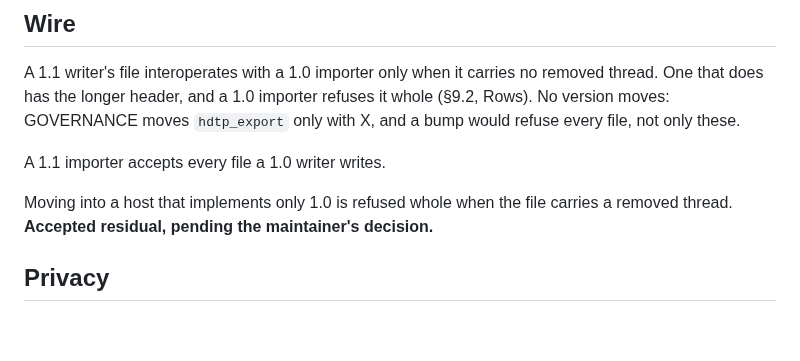
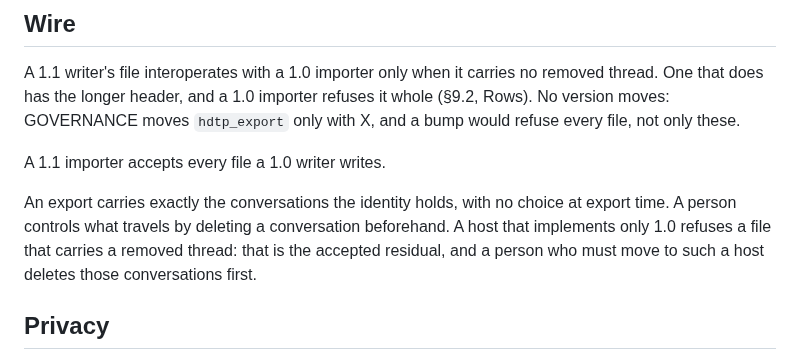
Before and after one commit to humandelegatedtrustprotocol/hdtp-spec, a Markdown page: seps/0004-a-removed-contacts-conversation-travels.md, the part around the change. Drawn GitHub-style; blank space fills up the shorter version.

Commit message:
SEP-0004: W2, in the owner's decision
No choice at export time: an export carries the conversations the
identity holds, and a person deletes a conversation beforehand to keep
it from travelling. A 1.0-only host refusing a file with a removed
thread is the accepted residual.

```diff
--- a/seps/0004-a-removed-contacts-conversation-travels.md
+++ b/seps/0004-a-removed-contacts-conversation-travels.md
@@ -165,8 +165,10 @@ GOVERNANCE moves `hdtp_export` only with X, and a bump would refuse every file,
 
 A 1.1 importer accepts every file a 1.0 writer writes.
 
-Moving into a host that implements only 1.0 is refused whole when the file carries a removed thread.
-**Accepted residual, pending the maintainer's decision.**
+An export carries exactly the conversations the identity holds, with no choice at export time. A
+person controls what travels by deleting a conversation beforehand. A host that implements only 1.0
+refuses a file that carries a removed thread: that is the accepted residual, and a person who must
+move to such a host deletes those conversations first.
 
 ## Privacy
 
```
